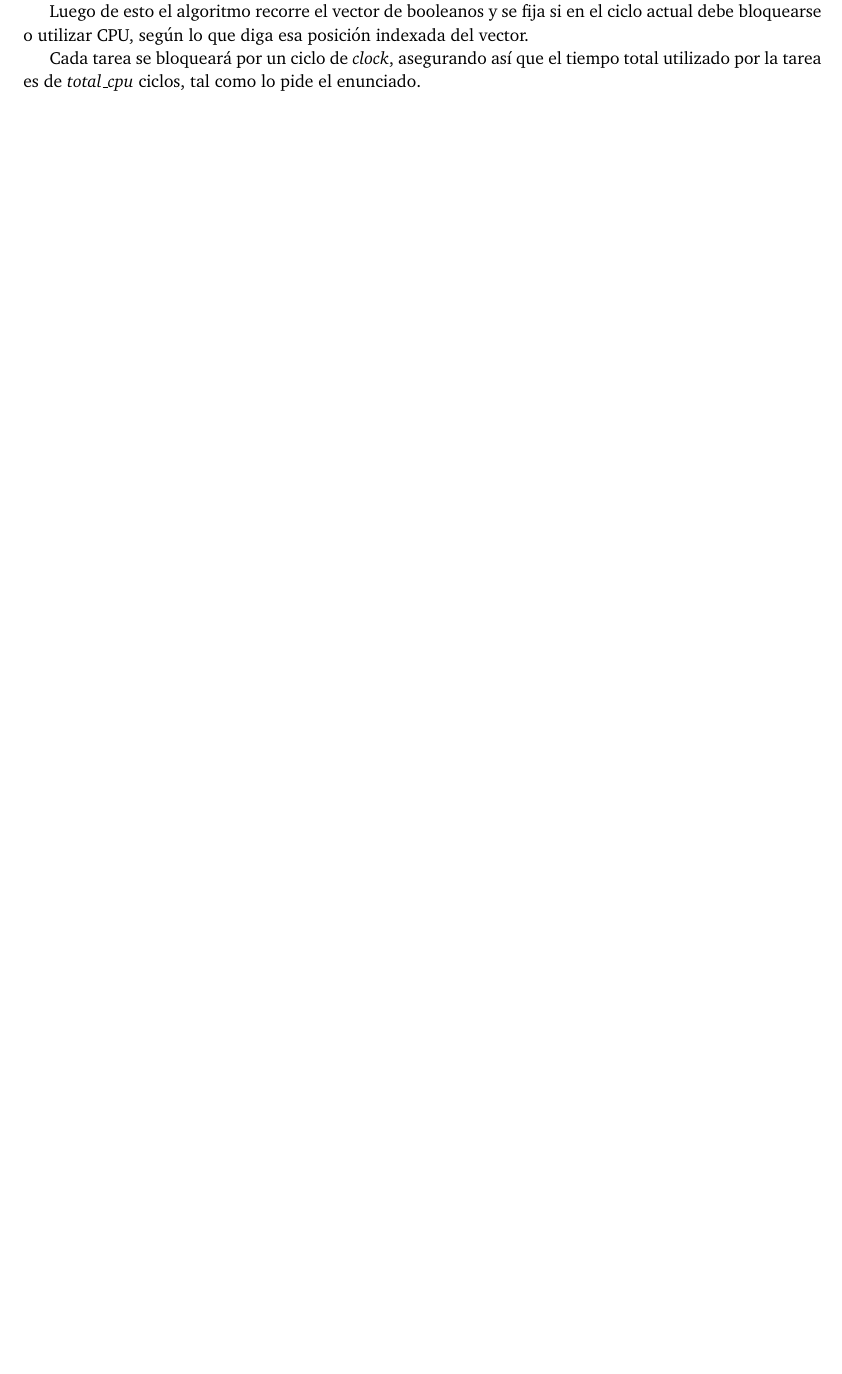
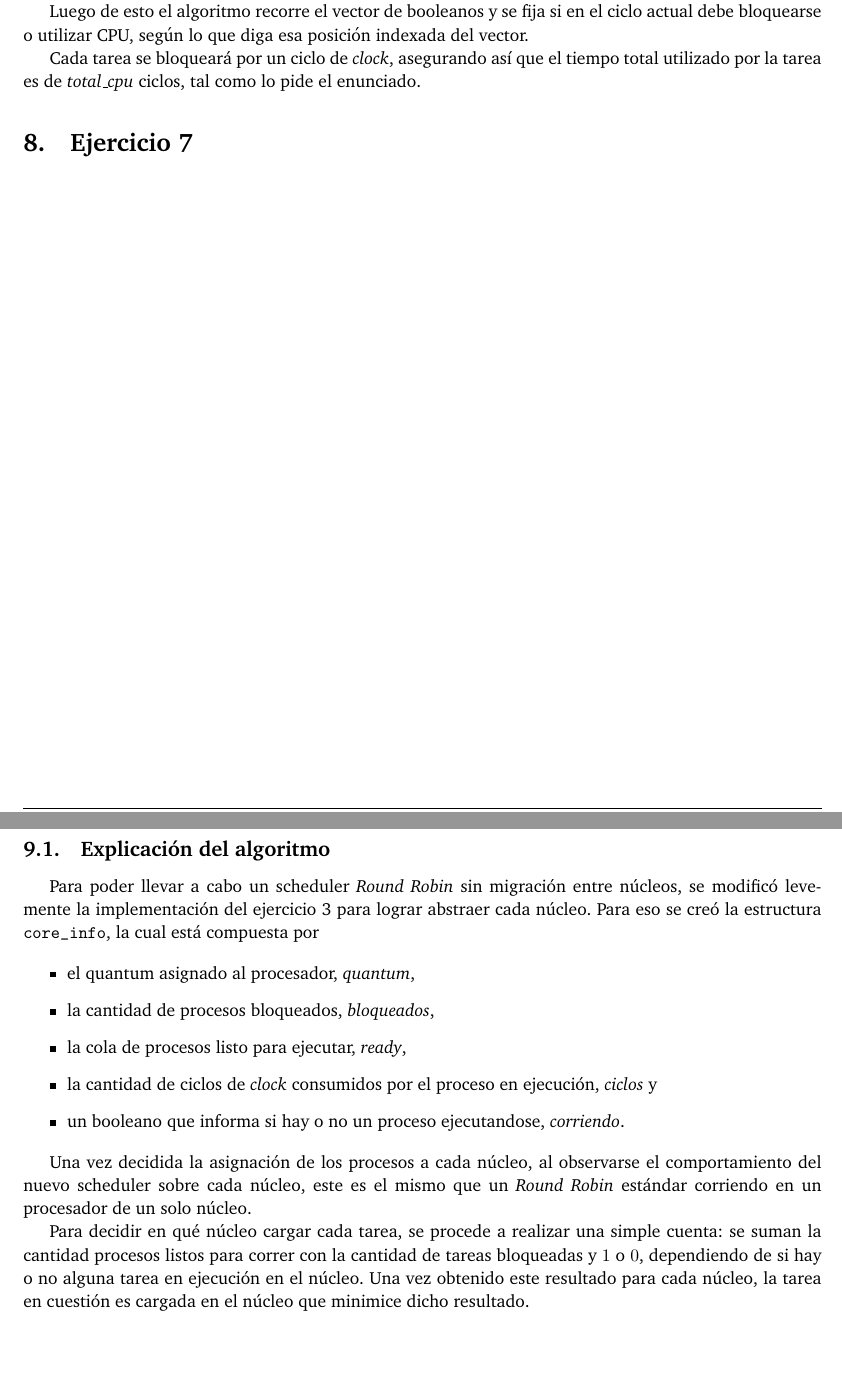
Before and after one commit to lvuotto/so-tps, a LaTeX paper (tp1/informe/informe.tex): part of page 8 of 12 before the commit and two parts of pages 8 and 9 of 13 after it, the two joined at a grey line, cut so that both start at the same text, the shorter picture padded with empty space. Compiled offline with pdfLaTeX.

Commit message:
Finalizado ejercicio 8.

```diff
--- a/tp1/informe/informe.tex
+++ b/tp1/informe/informe.tex
@@ -369,6 +369,42 @@ el tiempo total utilizado por la tarea es de \textit{total\_cpu} ciclos,
 tal como lo pide el enunciado.
 
 
+\section{Ejercicio 7}
+
+\newpage
+
+\section{Ejercicio 8}
+
+\subsection{Explicación del algoritmo}
+Para poder llevar a cabo un scheduler \textit{Round Robin} sin migración
+entre núcleos, se modificó levemente la implementación del ejercicio 3 para
+lograr abstraer cada núcleo. Para eso se creó la estructura
+\verb|core_info|, la cual está compuesta por
+
+\begin{itemize}
+  \item el quantum asignado al procesador, \textit{quantum},
+  \item la cantidad de procesos bloqueados, \textit{bloqueados},
+  \item la cola de procesos listo para ejecutar, \textit{ready},
+  \item la cantidad de ciclos de \textit{clock} consumidos por el proceso en
+  ejecución, \textit{ciclos} y
+  \item un booleano que informa si hay o no un proceso ejecutandose,
+  \textit{corriendo}.
+\end{itemize}
+
+Una vez decidida la asignación de los procesos a cada núcleo, al observarse
+el comportamiento del nuevo scheduler sobre cada núcleo, este es el mismo
+que un \textit{Round Robin} estándar corriendo en un procesador de un solo
+núcleo.
+
+Para decidir en qué núcleo cargar cada tarea, se procede a realizar una
+simple cuenta: se suman la cantidad procesos listos para correr con la
+cantidad de tareas bloqueadas y $1$ o $0$, dependiendo de si hay o no alguna
+tarea en ejecución en el núcleo. Una vez obtenido este resultado para cada
+núcleo, la tarea en cuestión es cargada en el núcleo que minimice dicho
+resultado.
+
+
+
 \newpage
 
 \section{Apéndice 1: acerca de los tests}
```
